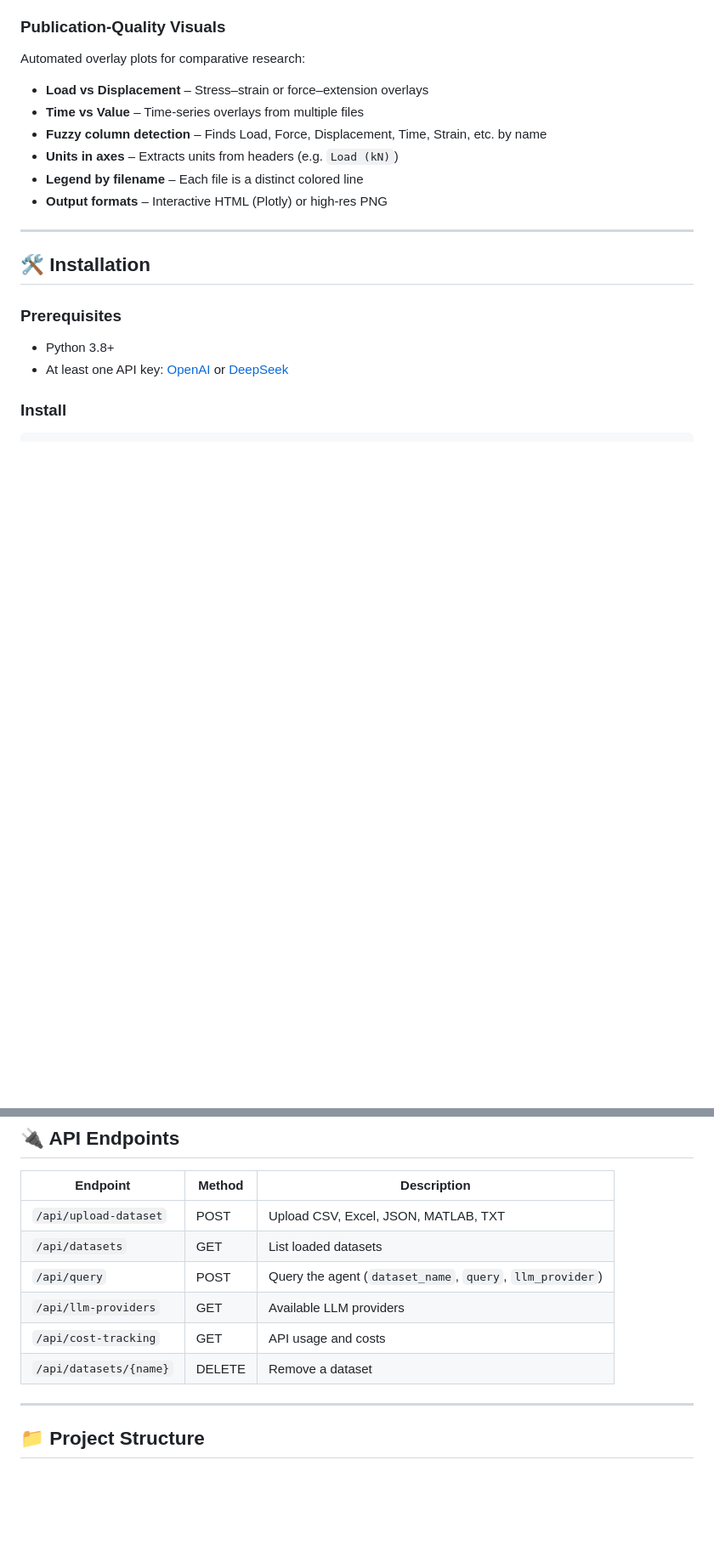
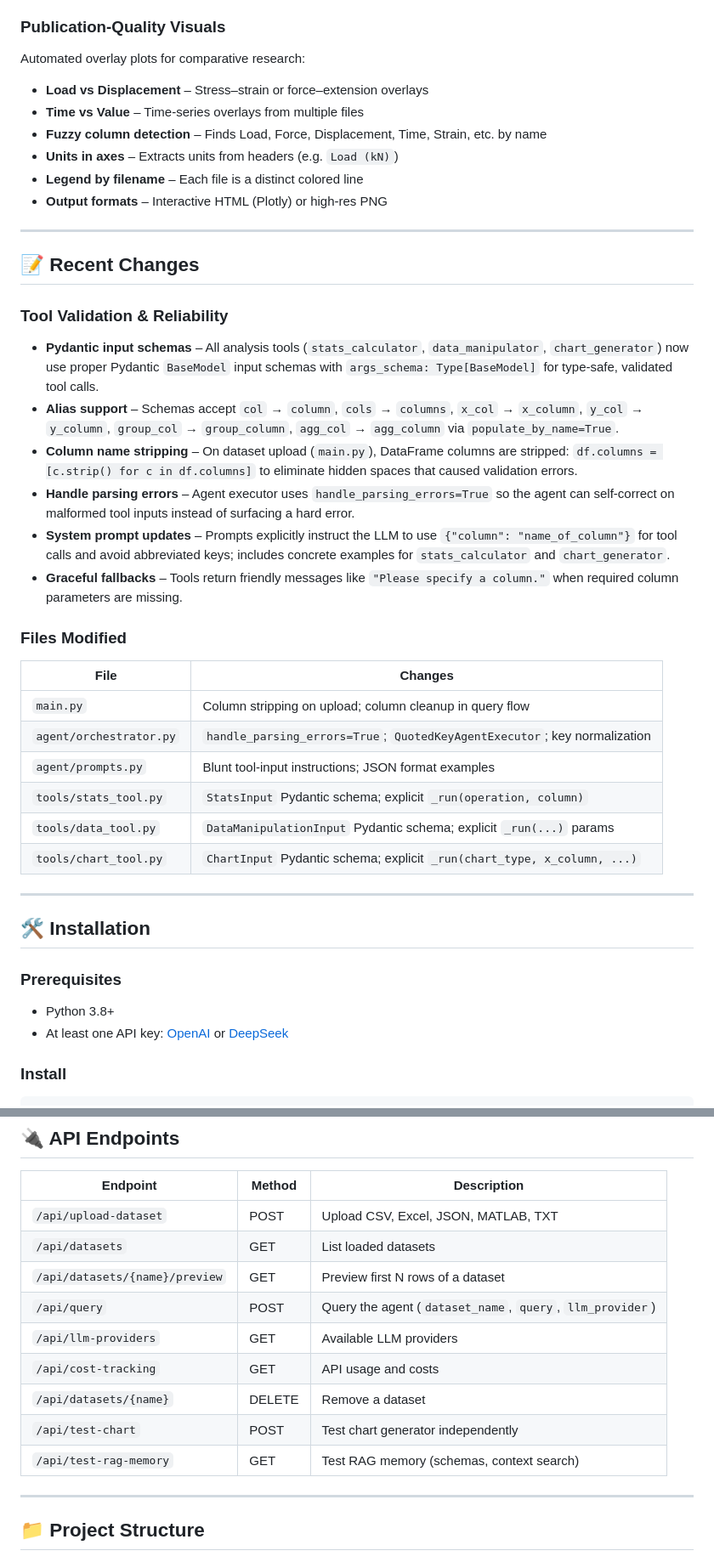
Before and after one commit to PawanKonwar/DataBrain-AI-Agent, a Markdown page: README.md, 2 parts joined by grey strips. Shown at 85% size. Rendered like a GitHub page; blank space fills up the shorter version.

Commit message:
docs: expand readme with project vision

```diff
--- a/README.md
+++ b/README.md
@@ -115,6 +118,30 @@ Automated overlay plots for comparative research:
 - **Units in axes** – Extracts units from headers (e.g. `Load (kN)`)
 - **Legend by filename** – Each file is a distinct colored line
 - **Output formats** – Interactive HTML (Plotly) or high-res PNG
+
+---
+
+## 📝 Recent Changes
+
+### Tool Validation & Reliability
+
+- **Pydantic input schemas** – All analysis tools (`stats_calculator`, `data_manipulator`, `chart_generator`) now use proper Pydantic `BaseModel` input schemas with `args_schema: Type[BaseModel]` for type-safe, validated tool calls.
+- **Alias support** – Schemas accept `col` → `column`, `cols` → `columns`, `x_col` → `x_column`, `y_col` → `y_column`, `group_col` → `group_column`, `agg_col` → `agg_column` via `populate_by_name=True`.
+- **Column name stripping** – On dataset upload (`main.py`), DataFrame columns are stripped: `df.columns = [c.strip() for c in df.columns]` to eliminate hidden spaces that caused validation errors.
+- **Handle parsing errors** – Agent executor uses `handle_parsing_errors=True` so the agent can self-correct on malformed tool inputs instead of surfacing a hard error.
+- **System prompt updates** – Prompts explicitly instruct the LLM to use `{"column": "name_of_column"}` for tool calls and avoid abbreviated keys; includes concrete examples for `stats_calculator` and `chart_generator`.
+- **Graceful fallbacks** – Tools return friendly messages like `"Please specify a column."` when required column parameters are missing.
+
+### Files Modified
+
+| File | Changes |
+|------|---------|
+| `main.py` | Column stripping on upload; column cleanup in query flow |
+| `agent/orchestrator.py` | `handle_parsing_errors=True`; `QuotedKeyAgentExecutor`; key normalization |
+| `agent/prompts.py` | Blunt tool-input instructions; JSON format examples |
+| `tools/stats_tool.py` | `StatsInput` Pydantic schema; explicit `_run(operation, column)` |
+| `tools/data_tool.py` | `DataManipulationInput` Pydantic schema; explicit `_run(...)` params |
+| `tools/chart_tool.py` | `ChartInput` Pydantic schema; explicit `_run(chart_type, x_column, ...)` |
 
 ---
 
@@ -176,10 +204,13 @@ cp .env.example .env
 |----------|--------|-------------|
 | `/api/upload-dataset` | POST | Upload CSV, Excel, JSON, MATLAB, TXT |
 | `/api/datasets` | GET | List loaded datasets |
+| `/api/datasets/{name}/preview` | GET | Preview first N rows of a dataset |
 | `/api/query` | POST | Query the agent (`dataset_name`, `query`, `llm_provider`) |
 | `/api/llm-providers` | GET | Available LLM providers |
 | `/api/cost-tracking` | GET | API usage and costs |
 | `/api/datasets/{name}` | DELETE | Remove a dataset |
+| `/api/test-chart` | POST | Test chart generator independently |
+| `/api/test-rag-memory` | GET | Test RAG memory (schemas, context search) |
 
 ---
 
```
Also changed, not shown: other parts of README.md (+6 -1 lines).
